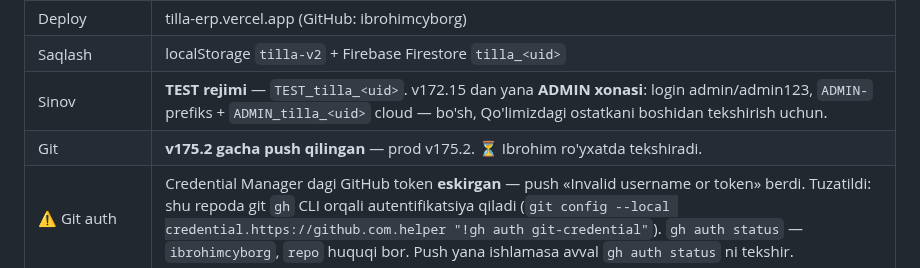
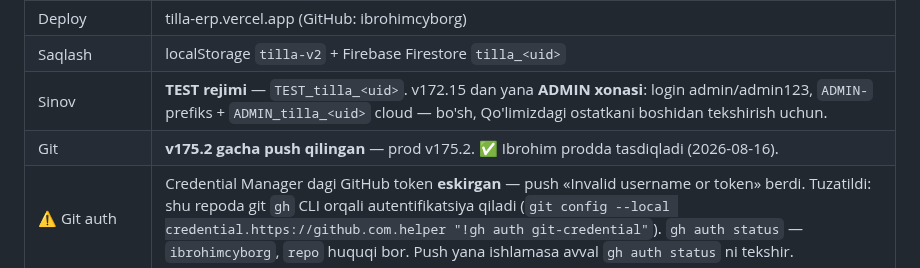
Before and after one commit to ibrohimcyborg/Tilla-ERP, a Markdown page: DAVOM.md, the part around the change. Rendered like a GitHub page.

Commit message:
DAVOM.md — v175.2 prodda tasdiqlandi (klient qarzi hamma joyda bir xil)
Co-Authored-By: Claude Opus 5 <noreply@anthropic.com>

```diff
--- a/DAVOM.md
+++ b/DAVOM.md
@@ -17,7 +17,7 @@
 | Deploy | tilla-erp.vercel.app (GitHub: ibrohimcyborg) |
 | Saqlash | localStorage `tilla-v2` + Firebase Firestore `tilla_<uid>` |
 | Sinov | **TEST rejimi** — `TEST_tilla_<uid>`. v172.15 dan yana **ADMIN xonasi**: login admin/admin123, `ADMIN-` prefiks + `ADMIN_tilla_<uid>` cloud — bo'sh, Qo'limizdagi ostatkani boshidan tekshirish uchun. |
-| Git | **v175.2 gacha push qilingan** — prod v175.2. ⏳ Ibrohim ro'yxatda tekshiradi. |
+| Git | **v175.2 gacha push qilingan** — prod v175.2. ✅ Ibrohim prodda tasdiqladi (2026-08-16). |
 | ⚠ Git auth | Credential Manager dagi GitHub token **eskirgan** — push «Invalid username or token» berdi. Tuzatildi: shu repoda git `gh` CLI orqali autentifikatsiya qiladi (`git config --local credential.https://github.com.helper "!gh auth git-credential"`). `gh auth status` — `ibrohimcyborg`, `repo` huquqi bor. Push yana ishlamasa avval `gh auth status` ni tekshir. |
 | **Ombor (BIZDA)** | **v172.26 dan TARIXDAN hisoblanadi** — `turOstMap()` / `turOst(zNom,tNom)`, yagona qoida `_ostDelta(op, klientTomon)` da. `t.ostatka` endi hech qayerda KO'RSATILMAYDI (18 joy o'tkazildi: bosh ekran, zavod, tur paneli, berish/vozvrat/sotuv modallari, tekshiruv, chiqim, zapros, birlashtirish, kassa snapshot). 🔧 «Ostatkani qayta tiklash» + `ostatkaQaytaTiklaOch` + `ostatkaHisobla` O'CHIRILDI. Kesh `_ostKesh`, tozalanadi: `save()`, amal-sinxron listener, `cloudYuklab`. `qoldData` ham `_ostDelta` ni chaqiradi → 1:1 konstruksiyadan. |
 | **Qo'limizdagi ostatka** | **B usuli (v172.14)** — hafta boshi TARIXDAN hisoblanadi, `t.ostatka` o'qilmaydi. Qator tartibi: bosh → +kirimlar → +klient vozvrat (umumiy) → JAMI → −berish (umumiy) → −zavod vozvrat → qolgan. C bosqich (dushanba skan langari) PLAN.md da. |
```
